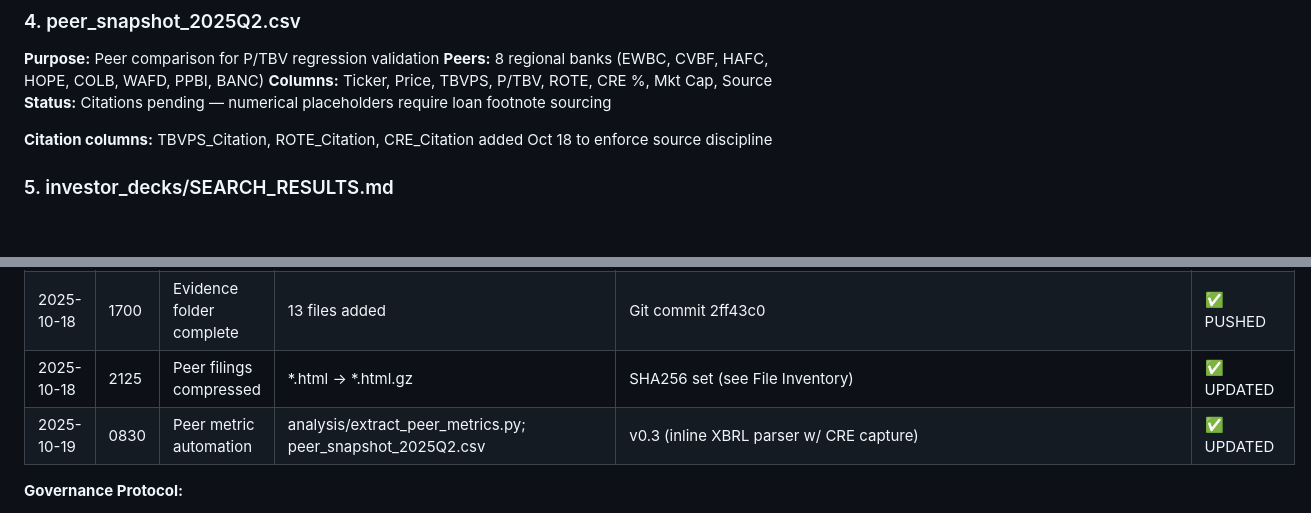
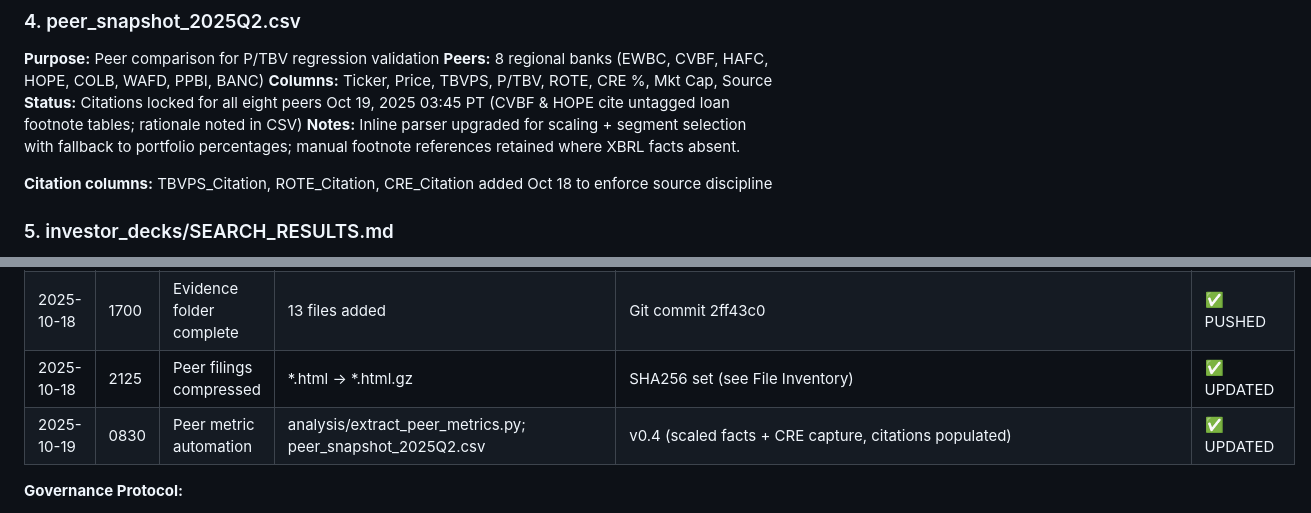
Before and after one commit to nirvanchitnis-cmyk/caty-equity-research-live, a Markdown page: evidence/README.md, 2 parts joined by grey strips. GitHub-like rendering; blank space fills up the shorter version.

Commit message:
Update README: Peer dataset complete

```diff
--- a/evidence/README.md
+++ b/evidence/README.md
@@ -167,7 +167,8 @@ evidence/
 **Purpose:** Peer comparison for P/TBV regression validation
 **Peers:** 8 regional banks (EWBC, CVBF, HAFC, HOPE, COLB, WAFD, PPBI, BANC)
 **Columns:** Ticker, Price, TBVPS, P/TBV, ROTE, CRE %, Mkt Cap, Source
-**Status:** Citations pending — numerical placeholders require loan footnote sourcing
+**Status:** Citations locked for all eight peers Oct 19, 2025 03:45 PT (CVBF & HOPE cite untagged loan footnote tables; rationale noted in CSV)
+**Notes:** Inline parser upgraded for scaling + segment selection with fallback to portfolio percentages; manual footnote references retained where XBRL facts absent.
 
 **Citation columns:** TBVPS_Citation, ROTE_Citation, CRE_Citation added Oct 18 to enforce source discipline
 
@@ -322,7 +323,7 @@ curl -sL 'https://api.fdic.gov/banks/financials?filters=CERT:18503&dates=2024-12
 | 2025-10-18 | 1700 | HTML updates (office data) | CATY_08_cre_exposure.html, index.html | Git commit c008ee0 | ✅ PUSHED |
 | 2025-10-18 | 1700 | Evidence folder complete | 13 files added | Git commit 2ff43c0 | ✅ PUSHED |
 | 2025-10-18 | 2125 | Peer filings compressed | *.html → *.html.gz | SHA256 set (see File Inventory) | ✅ UPDATED |
-| 2025-10-19 | 0830 | Peer metric automation | analysis/extract_peer_metrics.py; peer_snapshot_2025Q2.csv | v0.3 (inline XBRL parser w/ CRE capture) | ✅ UPDATED |
+| 2025-10-19 | 0830 | Peer metric automation | analysis/extract_peer_metrics.py; peer_snapshot_2025Q2.csv | v0.4 (scaled facts + CRE capture, citations populated) | ✅ UPDATED |
 
 **Governance Protocol:**
 - All primary sources require SHA256 hash documentation
```
Also changed, not shown: other parts of evidence/README.md (+1 -1 lines).
